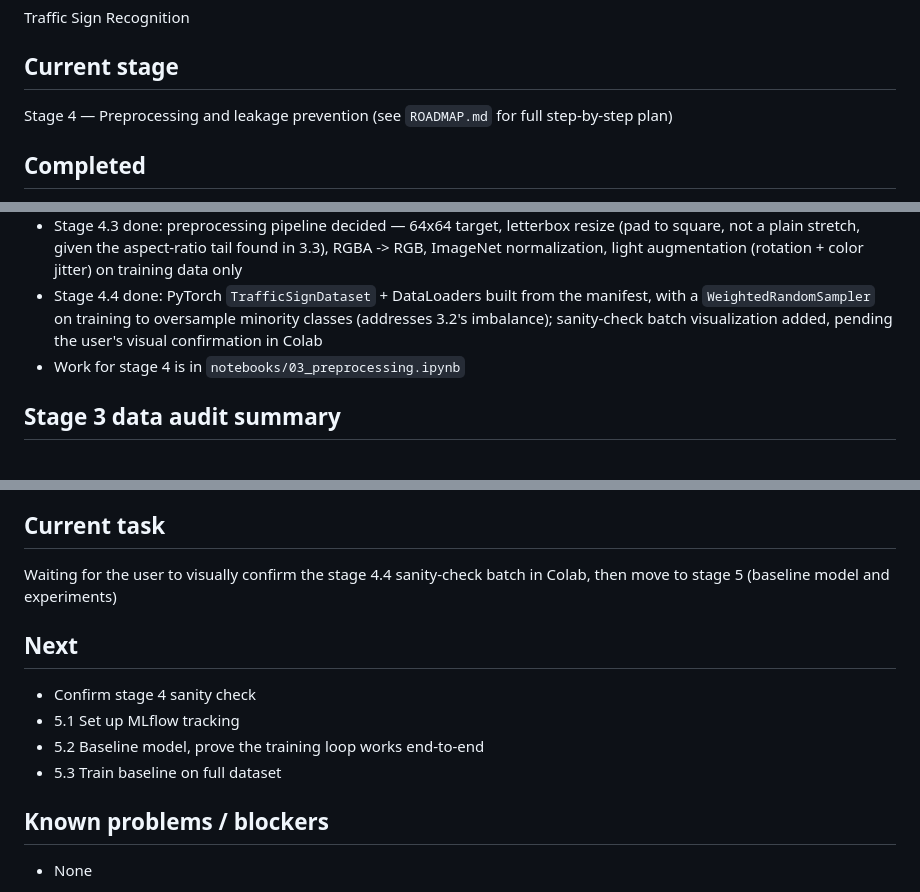
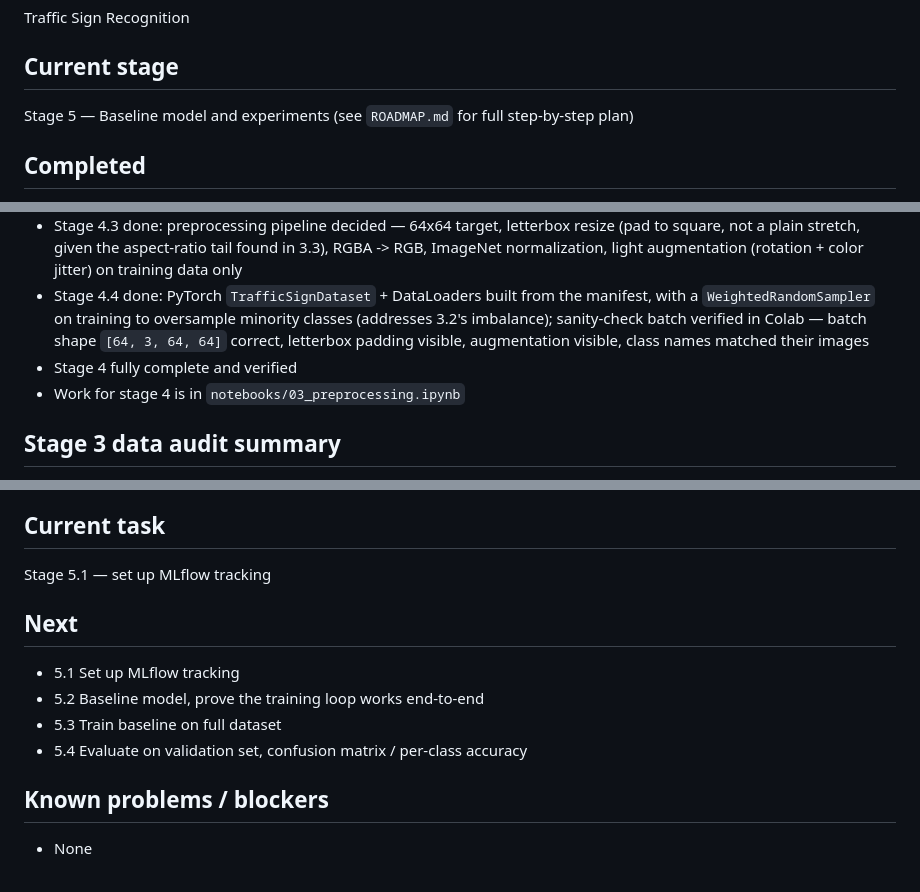
Before and after one commit to iambekzodboboev/traffic-sign-recognition, a Markdown page: PROJECT_STATUS.md, 3 parts joined by grey strips. GitHub-like rendering.

```diff
--- a/PROJECT_STATUS.md
+++ b/PROJECT_STATUS.md
@@ -6,7 +6,7 @@ Traffic Sign Recognition
 
 ## Current stage
 
-Stage 4 — Preprocessing and leakage prevention (see `ROADMAP.md` for full
+Stage 5 — Baseline model and experiments (see `ROADMAP.md` for full
 step-by-step plan)
 
 ## Completed
@@ -59,7 +59,9 @@ step-by-step plan)
 - Stage 4.4 done: PyTorch `TrafficSignDataset` + DataLoaders built from the
   manifest, with a `WeightedRandomSampler` on training to oversample
   minority classes (addresses 3.2's imbalance); sanity-check batch
-  visualization added, pending the user's visual confirmation in Colab
+  verified in Colab — batch shape `[64, 3, 64, 64]` correct, letterbox
+  padding visible, augmentation visible, class names matched their images
+- Stage 4 fully complete and verified
 - Work for stage 4 is in `notebooks/03_preprocessing.ipynb`
 
 ## Stage 3 data audit summary
@@ -113,15 +115,14 @@ limitation if asked during defense.
 
 ## Current task
 
-Waiting for the user to visually confirm the stage 4.4 sanity-check batch
-in Colab, then move to stage 5 (baseline model and experiments)
+Stage 5.1 — set up MLflow tracking
 
 ## Next
 
-- Confirm stage 4 sanity check
 - 5.1 Set up MLflow tracking
 - 5.2 Baseline model, prove the training loop works end-to-end
 - 5.3 Train baseline on full dataset
+- 5.4 Evaluate on validation set, confusion matrix / per-class accuracy
 
 ## Known problems / blockers
 
```
Also changed, not shown: ROADMAP.md (+10 -5 lines).
